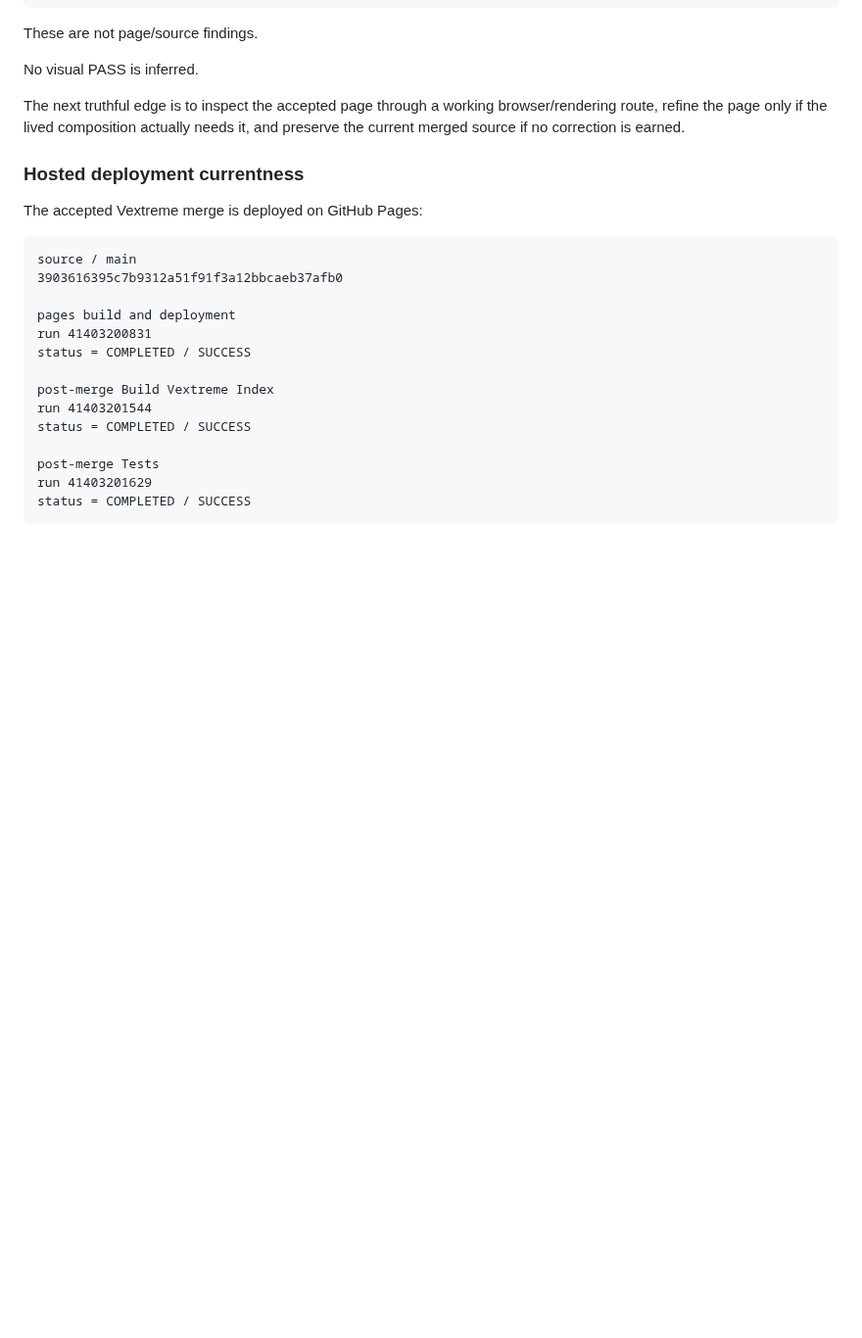
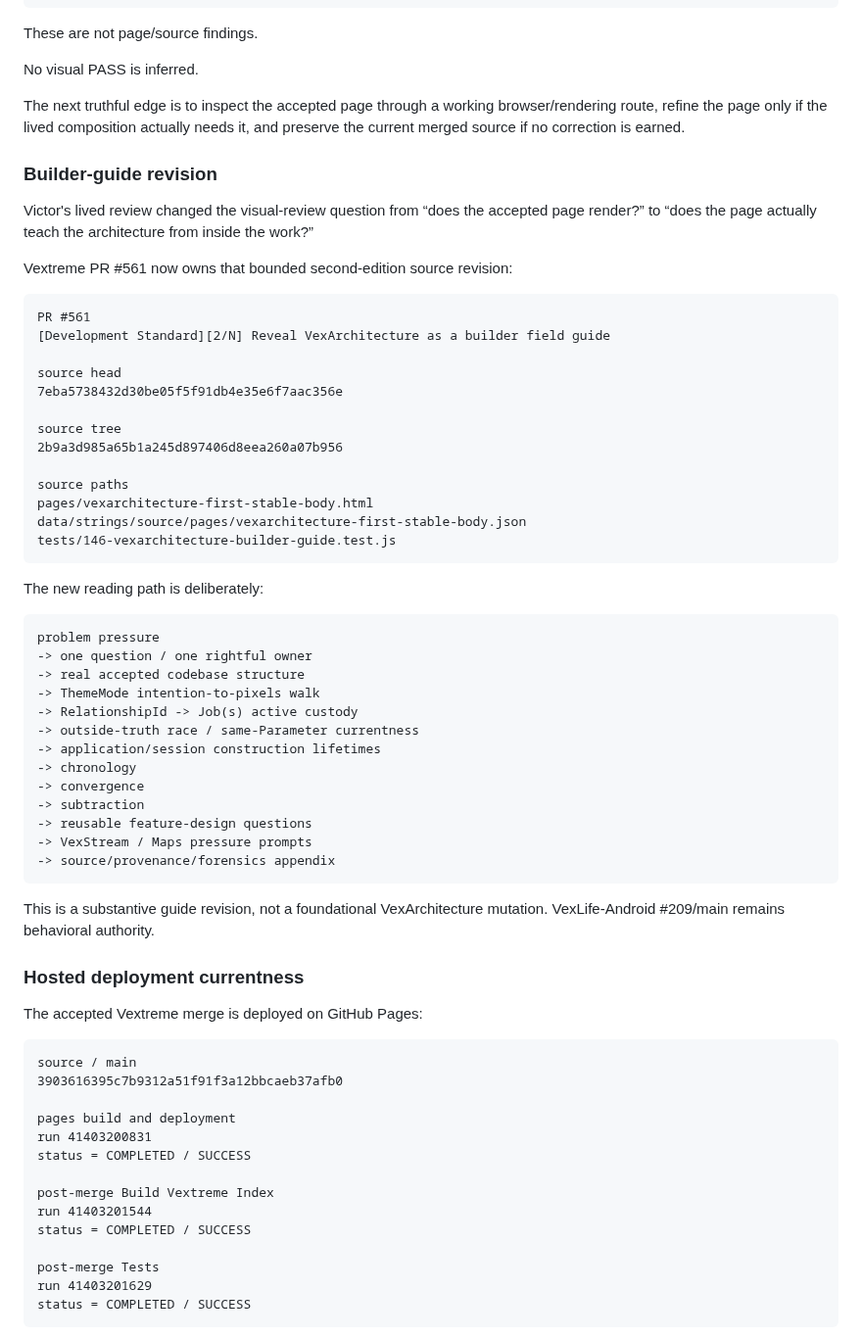
Before and after one commit to VexGPT/VexWork, a Markdown page: projects/vexarchitecture-public-archive/README.md, the part around the change. Shown at 98% size. Drawn GitHub-style; blank space fills up the shorter version.

Commit message:
[VexArchitecture Public Archive] Record builder-guide continuation [VXG RealForever]

````diff
--- a/projects/vexarchitecture-public-archive/README.md
+++ b/projects/vexarchitecture-public-archive/README.md
@@ -126,6 +126,48 @@ No visual PASS is inferred.
 
 The next truthful edge is to inspect the accepted page through a working browser/rendering route, refine the page only if the lived composition actually needs it, and preserve the current merged source if no correction is earned.
 
+### Builder-guide revision
+
+Victor's lived review changed the visual-review question from “does the accepted page render?” to “does the page actually teach the architecture from inside the work?”
+
+Vextreme PR #561 now owns that bounded second-edition source revision:
+
+```text
+PR #561
+[Development Standard][2/N] Reveal VexArchitecture as a builder field guide
+
+source head
+7eba5738432d30be05f5f91db4e35e6f7aac356e
+
+source tree
+2b9a3d985a65b1a245d897406d8eea260a07b956
+
+source paths
+pages/vexarchitecture-first-stable-body.html
+data/strings/source/pages/vexarchitecture-first-stable-body.json
+tests/146-vexarchitecture-builder-guide.test.js
+```
+
+The new reading path is deliberately:
+
+```text
+problem pressure
+-> one question / one rightful owner
+-> real accepted codebase structure
+-> ThemeMode intention-to-pixels walk
+-> RelationshipId -> Job(s) active custody
+-> outside-truth race / same-Parameter currentness
+-> application/session construction lifetimes
+-> chronology
+-> convergence
+-> subtraction
+-> reusable feature-design questions
+-> VexStream / Maps pressure prompts
+-> source/provenance/forensics appendix
+```
+
+This is a substantive guide revision, not a foundational VexArchitecture mutation. VexLife-Android #209/main remains behavioral authority.
+
 ### Hosted deployment currentness
 
 The accepted Vextreme merge is deployed on GitHub Pages:
````
